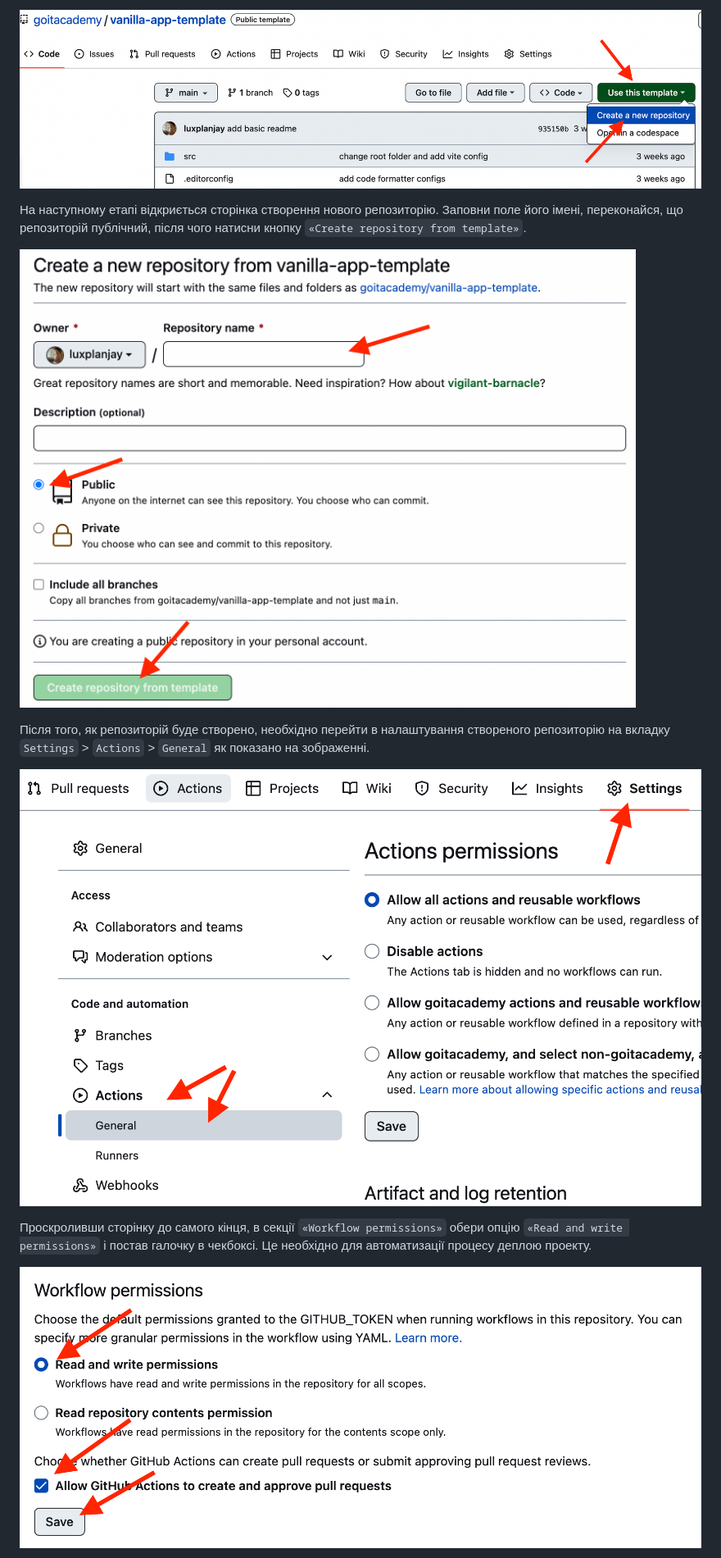
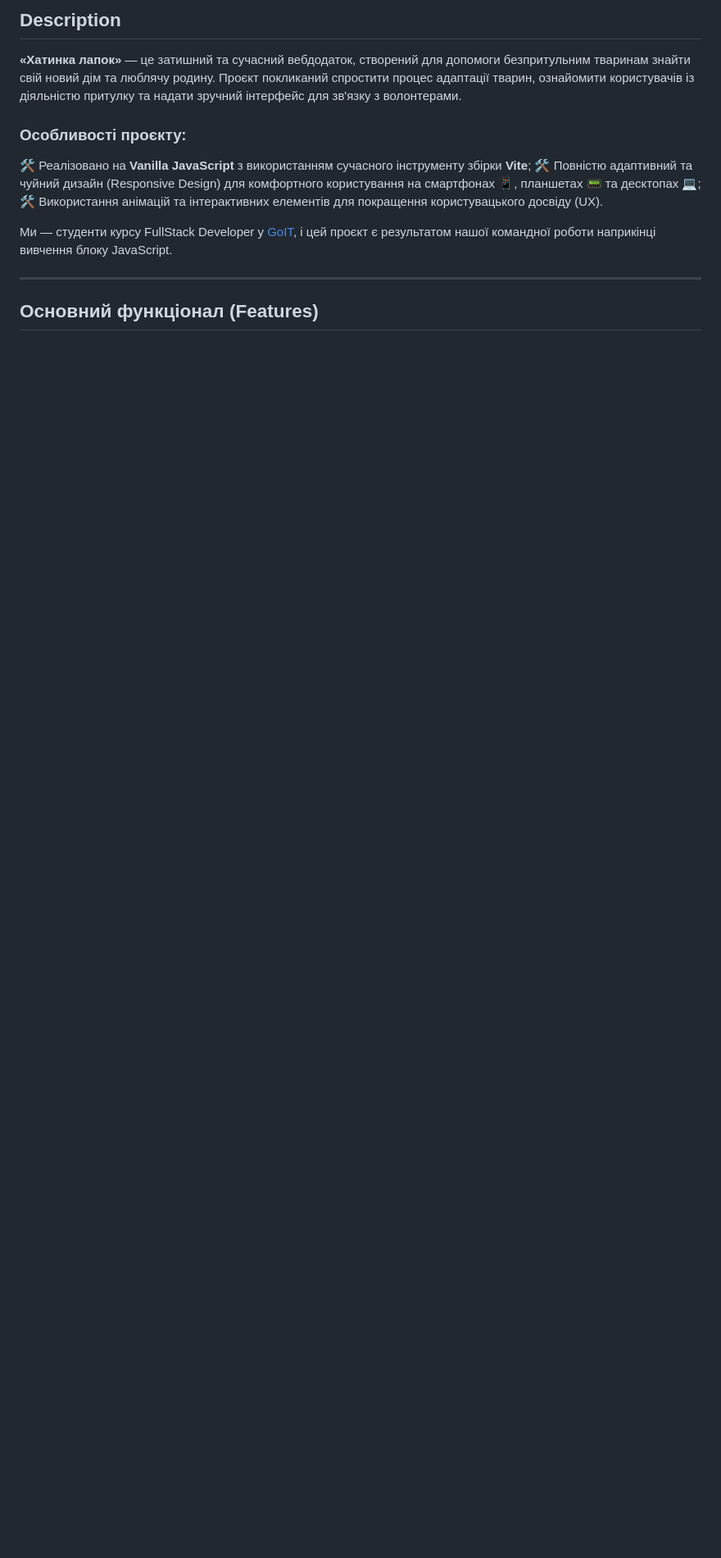
Before and after one commit to Diliri/js-project-dream-team-6, a Markdown page: README.md, the part around one of its changes. Shown at 82% size. Rendered like a GitHub page; blank space fills up the shorter version.

```diff
--- a/README.md
+++ b/README.md
@@ -11,21 +32,23 @@
 
-![Creating repo from a template step 1](./assets/template-step-1.png)
+## Description
 
-На наступному етапі відкриється сторінка створення нового репозиторію. Заповни
-поле його імені, переконайся, що репозиторій публічний, після чого натисни
-кнопку `«Create repository from template»`.
+**«Хатинка лапок»** — це затишний та сучасний вебдодаток, створений для допомоги
+безпритульним тваринам знайти свій новий дім та люблячу родину. Проєкт
+покликаний спростити процес адаптації тварин, ознайомити користувачів із
+діяльністю притулку та надати зручний інтерфейс для зв'язку з волонтерами.
 
-![Creating repo from a template step 2](./assets/template-step-2.png)
+### Особливості проєкту:
 
-Після того, як репозиторій буде створено, необхідно перейти в налаштування
-створеного репозиторію на вкладку `Settings` > `Actions` > `General` як показано
-на зображенні.
+🛠 Реалізовано на **Vanilla JavaScript** з використанням сучасного інструменту
+збірки **Vite**; 🛠 Повністю адаптивний та чуйний дизайн (Responsive Design) для
+комфортного користування на смартфонах 📱, планшетах 📟 та десктопах 💻; 🛠
+Використання анімацій та інтерактивних елементів для покращення користувацького
+досвіду (UX).
 
-![Settings GitHub Actions permissions step 1](./assets/gh-actions-perm-1.png)
+Ми — студенти курсу FullStack Developer у [GoIT](https://goit.ua), і цей проєкт
+є результатом нашої командної роботи наприкінці вивчення блоку JavaScript.
 
-Проскроливши сторінку до самого кінця, в секції `«Workflow permissions»` обери
-опцію `«Read and write permissions»` і постав галочку в чекбоксі. Це необхідно
-для автоматизації процесу деплою проекту.
+---
 
-![Settings GitHub Actions permissions step 2](./assets/gh-actions-perm-2.png)
+## Основний функціонал (Features)
 
```
Also changed, not shown: other parts of README.md (+64 -83 lines).
